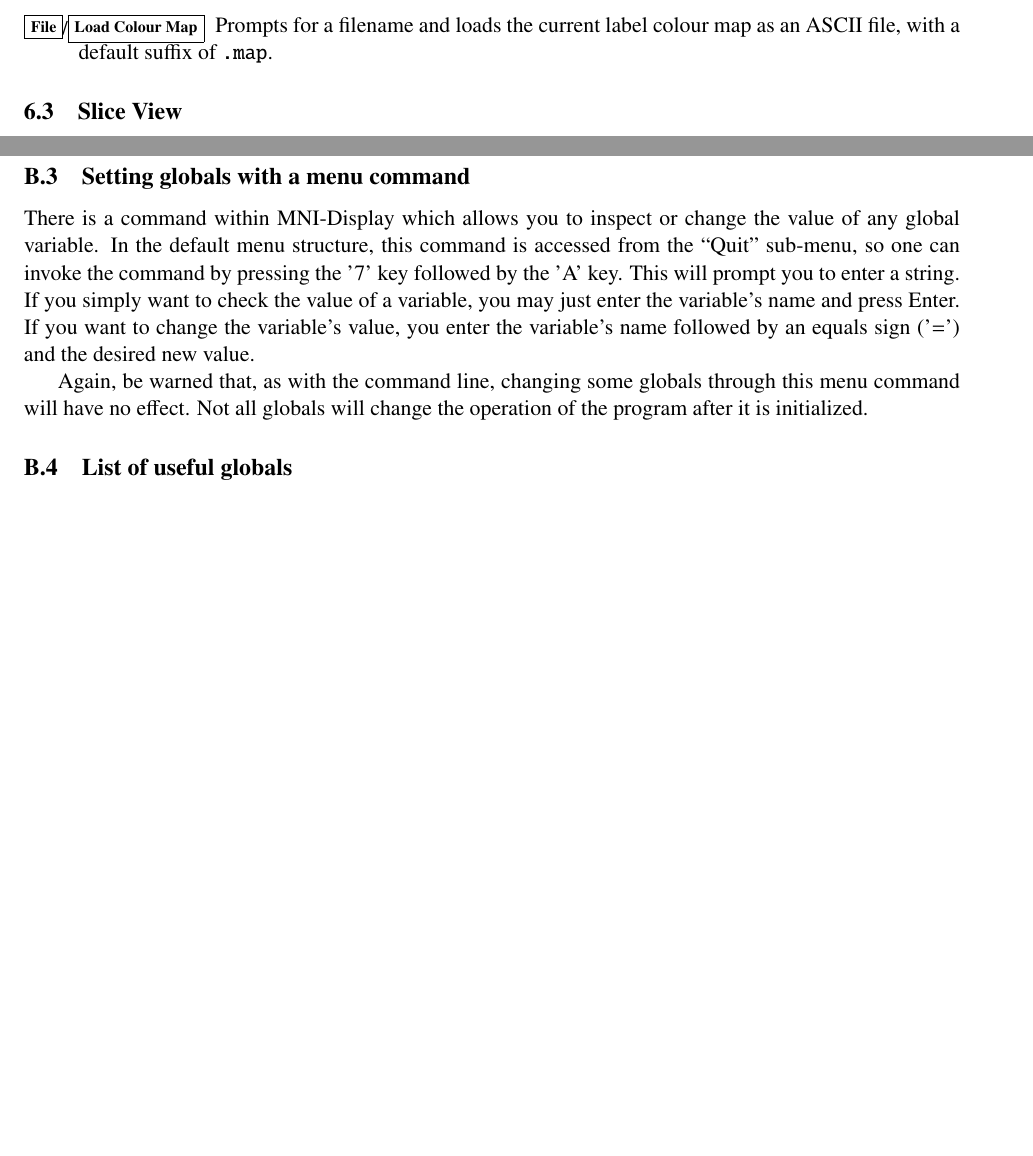
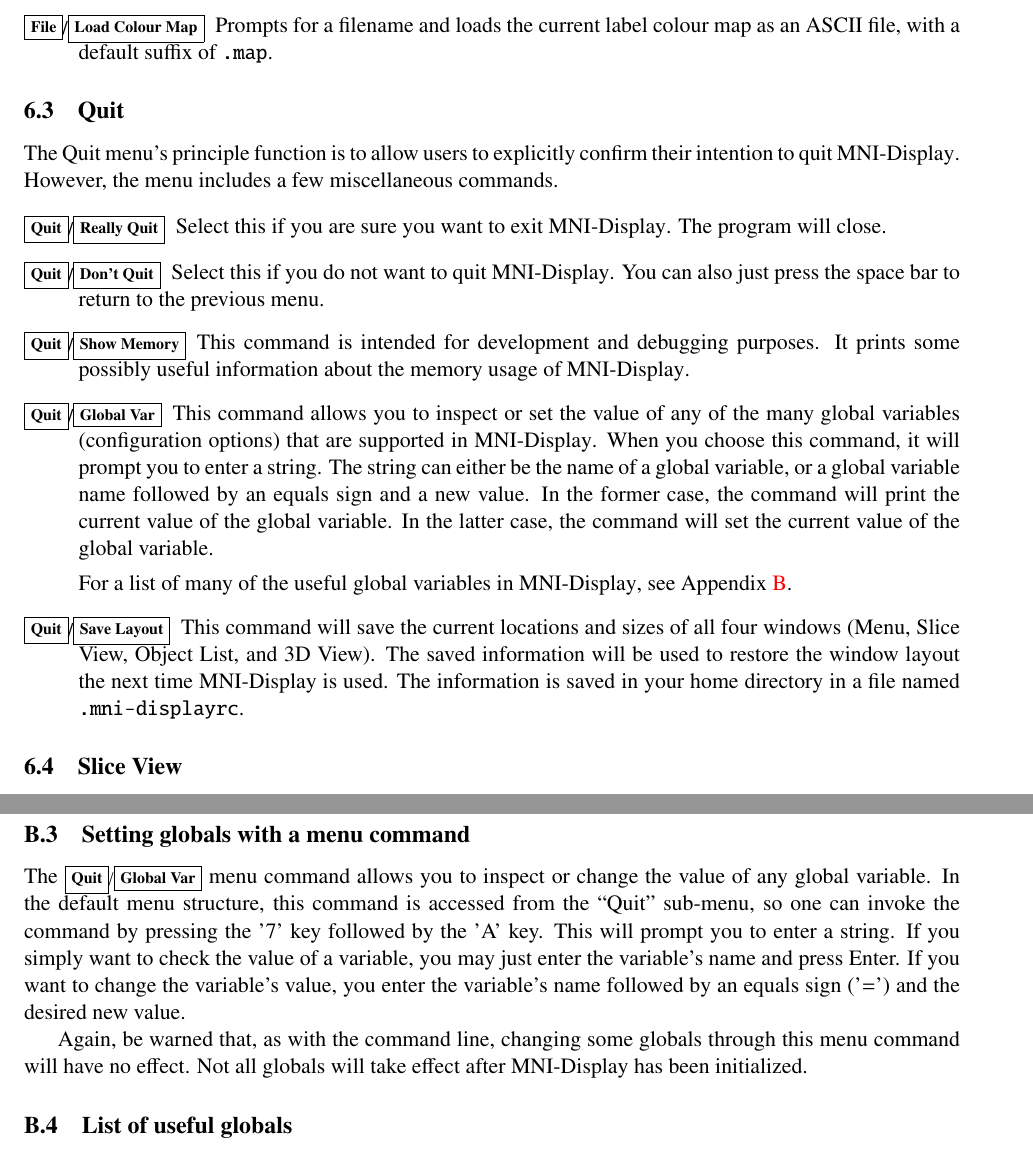
Before and after one commit to BIC-MNI/Display, a LaTeX document (Documentation/Display.tex, which reads Documentation/globals.tex): two parts of pages 19 and 47 of 65 before the commit and two parts of pages 19 and 48 of 66 after it, joined at a grey line, cut so that both start at the same text, the shorter picture padded with empty space. Compiled offline with pdfLaTeX.

Commit message:
Document the Quit menu.

```diff
--- a/Documentation/Display.tex
+++ b/Documentation/Display.tex
@@ -730,8 +730,44 @@ slice window is opened, if not already opened.
   suffix of \ident{.map}.
 \end{description}
 
+\subsection{Quit}
+
+The Quit menu's principle function is to allow users to explicitly
+confirm their intention to quit \display{}. However, the menu includes a
+few miscellaneous commands.
+
+\begin{description}
+\item[\menutwo{Quit}{Really Quit}] Select this if you are sure you want
+  to exit \display{}. The program will close.
+
+\item[\menutwo{Quit}{Don't Quit}] Select this if you do not want to quit
+  \display{}. You can also just press the space bar to return to the
+  previous menu.
+
+\item[\menutwo{Quit}{Show Memory}] This command is intended for
+  development and debugging purposes. It prints some possibly useful
+  information about the memory usage of \display{}.
+
+\item[\menutwo{Quit}{Global Var}] This command allows you to inspect or
+  set the value of any of the many global variables (configuration
+  options) that are supported in \display{}. When you choose this
+  command, it will prompt you to enter a string. The string can either
+  be the name of a global variable, or a global variable name followed
+  by an equals sign and a new value. In the former case, the command
+  will print the current value of the global variable. In the latter
+  case, the command will set the current value of the global variable.
+
+For a list of many of the useful global variables in \display{}, see
+Appendix \ref{secGlobals}.
+
+\item[\menutwo{Quit}{Save Layout}] This command will save the current
+  locations and sizes of all four windows (Menu, Slice View, Object
+  List, and 3D View). The saved information will be used to restore the
+  window layout the next time \display{} is used. The information is
+  saved in your home directory in a file named {\tt .mni-displayrc}.
+\end{description}
+
 \subsection{Slice View}
-
 \begin{description}
 \item[\menu{+ Slice}]  Moves the cursor to the next slice.
 \item[\menu{- Slice}]  Moves the cursor to the previous slice.
--- a/Documentation/globals.tex
+++ b/Documentation/globals.tex
@@ -113,15 +113,18 @@ set any number of globals.
 
 \subsection{Setting globals with a menu command}
 
-There is a command within \display{} which allows you to inspect or
-change the value of any global variable. In the default menu
-structure, this command is accessed from the ``Quit'' sub-menu, so one
-can invoke the command by pressing the '7' key followed by the 'A'
-key. This will prompt you to enter a string. If you simply want to check the value of a variable, you may just enter the variable's name and press Enter. If you want to change the variable's value, you enter the variable's name followed by an equals sign ('=') and the desired new value.
+The \menutwo{Quit}{Global Var} menu command allows you to inspect or
+change the value of any global variable. In the default menu structure,
+this command is accessed from the ``Quit'' sub-menu, so one can invoke
+the command by pressing the '7' key followed by the 'A' key. This will
+prompt you to enter a string. If you simply want to check the value of a
+variable, you may just enter the variable's name and press Enter. If you
+want to change the variable's value, you enter the variable's name
+followed by an equals sign ('=') and the desired new value.
 
 Again, be warned that, as with the command line, changing some globals
-through this menu command will have no effect. Not all globals will change
-the operation of the program after it is initialized.
+through this menu command will have no effect. Not all globals will take
+effect after \display{} has been initialized.
 
 \subsection{List of useful globals}
 
```
Also changed, not shown: Documentation/Display.tex (1 more changed lines).
